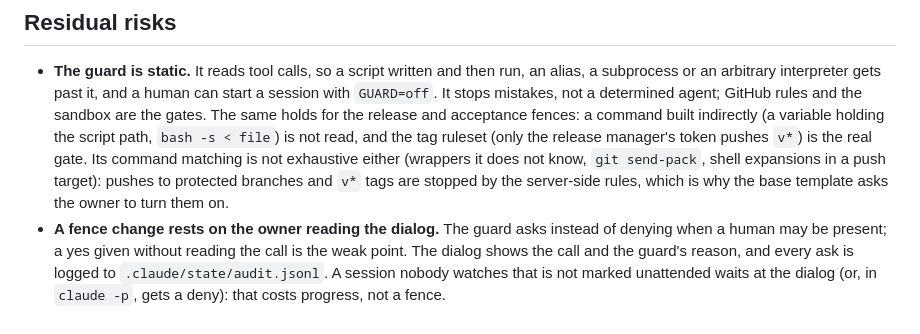
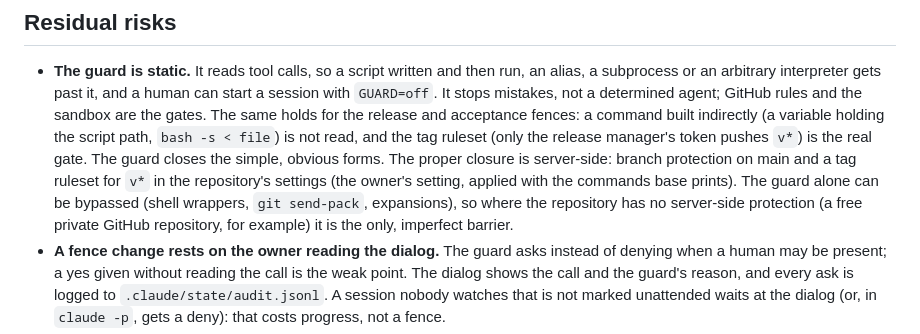
Before and after one commit to ruslantrachuk/dark-factory, a Markdown page: docs/threat-model.md, the part around the change. Rendered like a GitHub page.

Commit message:
threat model: server-side rules are the proper closure
Co-Authored-By: Claude Opus 5.5 <noreply@anthropic.com>

```diff
--- a/docs/threat-model.md
+++ b/docs/threat-model.md
@@ -76,9 +76,10 @@ flowchart LR
   determined agent; GitHub rules and the sandbox are the gates. The same holds for the release and acceptance
   fences: a command built indirectly (a variable holding the script path, `bash -s < file`) is not read, and the
   tag ruleset (only the release manager's token pushes `v*`) is the real gate.
-  Its command matching is not exhaustive either (wrappers it does not know, `git send-pack`, shell expansions in a
-  push target): pushes to protected branches and `v*` tags are stopped by the server-side rules, which is why the
-  base template asks the owner to turn them on.
+  The guard closes the simple, obvious forms. The proper closure is server-side: branch protection on main and a
+  tag ruleset for `v*` in the repository's settings (the owner's setting, applied with the commands base prints).
+  The guard alone can be bypassed (shell wrappers, `git send-pack`, expansions), so where the repository has no
+  server-side protection (a free private GitHub repository, for example) it is the only, imperfect barrier.
 - **A fence change rests on the owner reading the dialog.** The guard asks instead of denying when a human may be
   present; a yes given without reading the call is the weak point. The dialog shows the call and the guard's reason,
   and every ask is logged to `.claude/state/audit.jsonl`. A session nobody watches that is not marked unattended
```
